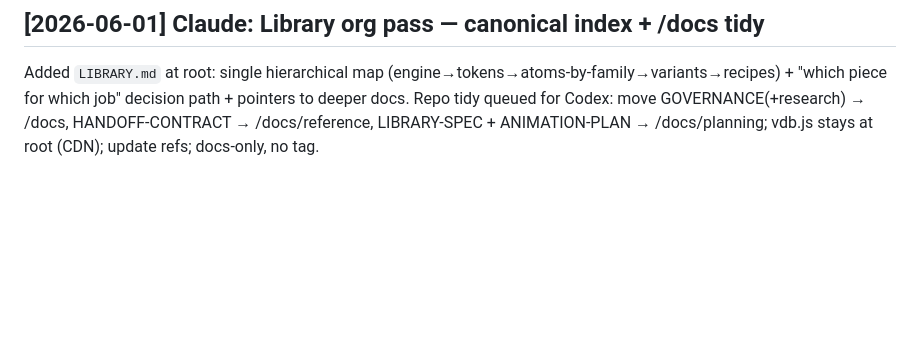
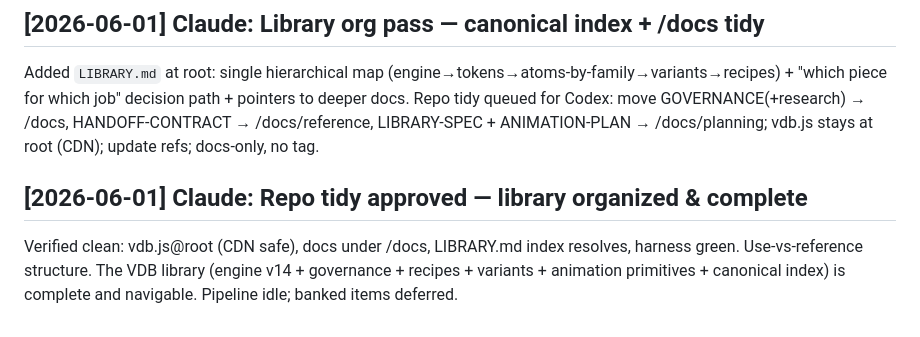
Before and after one commit to RussellBrb/vdb, a Markdown page: DECISIONS.md, the part around the change. Drawn GitHub-style; blank space fills up the shorter version.

```diff
--- a/DECISIONS.md
+++ b/DECISIONS.md
@@ -84,3 +84,6 @@ Russell approved the full primitive library (7 primitives, calm baseline inherit
 
 ## [2026-06-01] Claude: Library org pass — canonical index + /docs tidy
 Added `LIBRARY.md` at root: single hierarchical map (engine→tokens→atoms-by-family→variants→recipes) + "which piece for which job" decision path + pointers to deeper docs. Repo tidy queued for Codex: move GOVERNANCE(+research) → /docs, HANDOFF-CONTRACT → /docs/reference, LIBRARY-SPEC + ANIMATION-PLAN → /docs/planning; vdb.js stays at root (CDN); update refs; docs-only, no tag.
+
+## [2026-06-01] Claude: Repo tidy approved — library organized & complete
+Verified clean: vdb.js@root (CDN safe), docs under /docs, LIBRARY.md index resolves, harness green. Use-vs-reference structure. The VDB library (engine v14 + governance + recipes + variants + animation primitives + canonical index) is complete and navigable. Pipeline idle; banked items deferred.
```
Also changed, not shown: STATUS.md (+6 -0 lines), relay/inbox-codex.md (+4 -0 lines).
